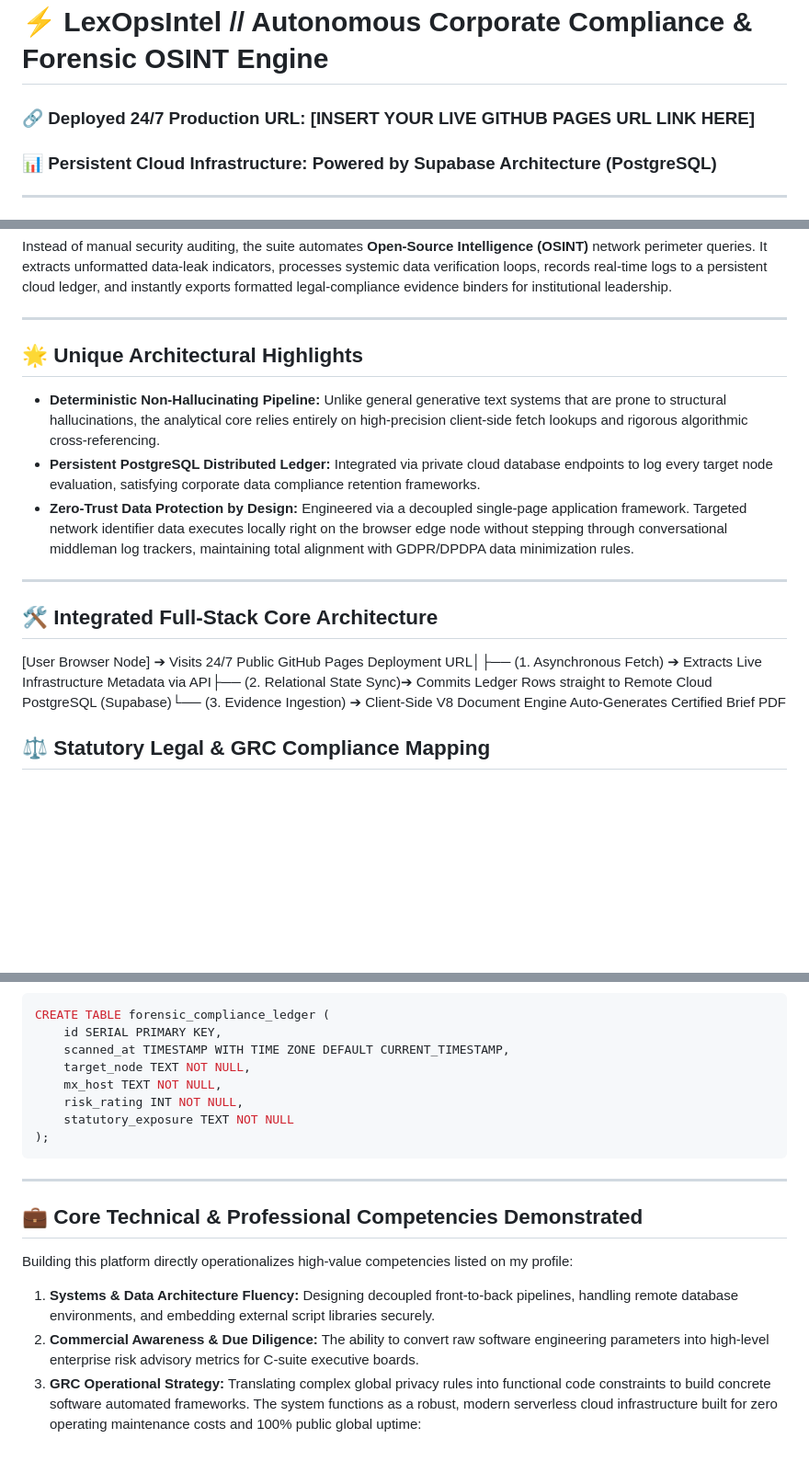
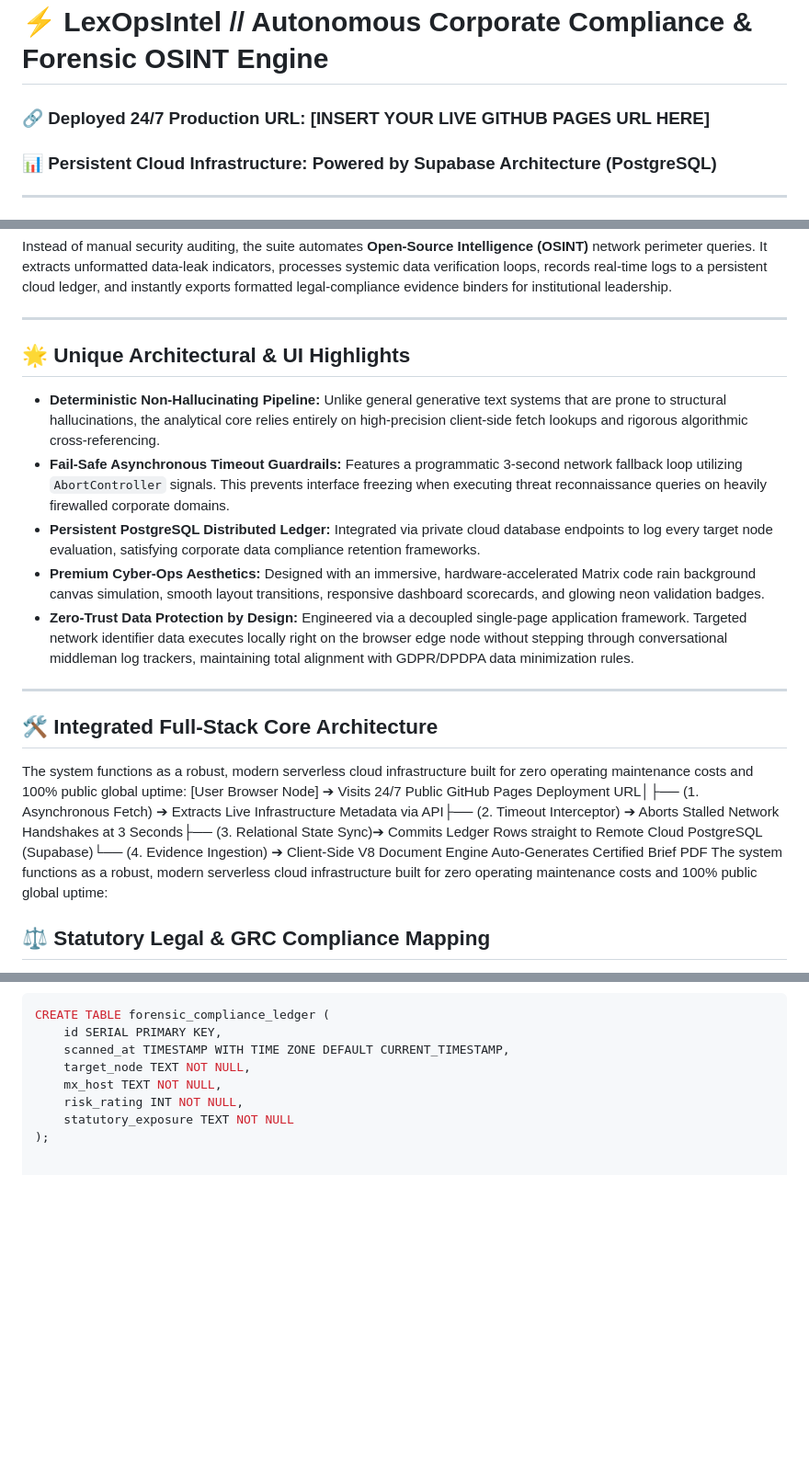
Before and after one commit to LipsaDas1/LexOpsIntel-App, a Markdown page: README.md, 3 parts joined by grey strips. Shown at 92% size. GitHub-like rendering; blank space fills up the shorter version.

````diff
--- a/README.md
+++ b/README.md
@@ -1,6 +1,6 @@
 # ⚡ LexOpsIntel // Autonomous Corporate Compliance & Forensic OSINT Engine
 
-### 🔗 Deployed 24/7 Production URL: [INSERT YOUR LIVE GITHUB PAGES URL LINK HERE]
+### 🔗 Deployed 24/7 Production URL: [INSERT YOUR LIVE GITHUB PAGES URL HERE]
 ### 📊 Persistent Cloud Infrastructure: Powered by Supabase Architecture (PostgreSQL)
 
 ---
@@ -12,15 +12,19 @@ Instead of manual security auditing, the suite automates **Open-Source Intellige
 
 ---
 
-## 🌟 Unique Architectural Highlights
+## 🌟 Unique Architectural & UI Highlights
 * **Deterministic Non-Hallucinating Pipeline:** Unlike general generative text systems that are prone to structural hallucinations, the analytical core relies entirely on high-precision client-side fetch lookups and rigorous algorithmic cross-referencing.
+* **Fail-Safe Asynchronous Timeout Guardrails:** Features a programmatic 3-second network fallback loop utilizing `AbortController` signals. This prevents interface freezing when executing threat reconnaissance queries on heavily firewalled corporate domains.
 * **Persistent PostgreSQL Distributed Ledger:** Integrated via private cloud database endpoints to log every target node evaluation, satisfying corporate data compliance retention frameworks.
+* **Premium Cyber-Ops Aesthetics:** Designed with an immersive, hardware-accelerated Matrix code rain background canvas simulation, smooth layout transitions, responsive dashboard scorecards, and glowing neon validation badges.
 * **Zero-Trust Data Protection by Design:** Engineered via a decoupled single-page application framework. Targeted network identifier data executes locally right on the browser edge node without stepping through conversational middleman log trackers, maintaining total alignment with GDPR/DPDPA data minimization rules.
 
 ---
 
 ## 🛠️ Integrated Full-Stack Core Architecture
-[User Browser Node] ➔ Visits 24/7 Public GitHub Pages Deployment URL│├── (1. Asynchronous Fetch)   ➔ Extracts Live Infrastructure Metadata via API├── (2. Relational State Sync)➔ Commits Ledger Rows straight to Remote Cloud PostgreSQL (Supabase)└── (3. Evidence Ingestion)   ➔ Client-Side V8 Document Engine Auto-Generates Certified Brief PDF
+The system functions as a robust, modern serverless cloud infrastructure built for zero operating maintenance costs and 100% public global uptime:
+[User Browser Node] ➔ Visits 24/7 Public GitHub Pages Deployment URL│├── (1. Asynchronous Fetch)   ➔ Extracts Live Infrastructure Metadata via API├── (2. Timeout Interceptor)  ➔ Aborts Stalled Network Handshakes at 3 Seconds├── (3. Relational State Sync)➔ Commits Ledger Rows straight to Remote Cloud PostgreSQL (Supabase)└── (4. Evidence Ingestion)   ➔ Client-Side V8 Document Engine Auto-Generates Certified Brief PDF
+The system functions as a robust, modern serverless cloud infrastructure built for zero operating maintenance costs and 100% public global uptime:
 ## ⚖️ Statutory Legal & GRC Compliance Mapping
 The computational engine processes raw technology telemetry and automatically cross-maps discovered network system perimeter flaws onto active regional and global statutory penalties:
 * **Section 43A, Information Technology Act:** Identifies active identity surfaces that map onto corporate liabilities regarding *Failure to Maintain Reasonable Security Practices*.
@@ -41,13 +45,3 @@ CREATE TABLE forensic_compliance_ledger (
     risk_rating INT NOT NULL,
     statutory_exposure TEXT NOT NULL
 );
-```
-
----
-
-## 💼 Core Technical & Professional Competencies Demonstrated
-Building this platform directly operationalizes high-value competencies listed on my profile:
-1. **Systems & Data Architecture Fluency:** Designing decoupled front-to-back pipelines, handling remote database environments, and embedding external script libraries securely.
-2. **Commercial Awareness & Due Diligence:** The ability to convert raw software engineering parameters into high-level enterprise risk advisory metrics for C-suite executive boards.
-3. **GRC Operational Strategy:** Translating complex global privacy rules into functional code constraints to build concrete software automated frameworks.
-The system functions as a robust, modern serverless cloud infrastructure built for zero operating maintenance costs and 100% public global uptime:
````
